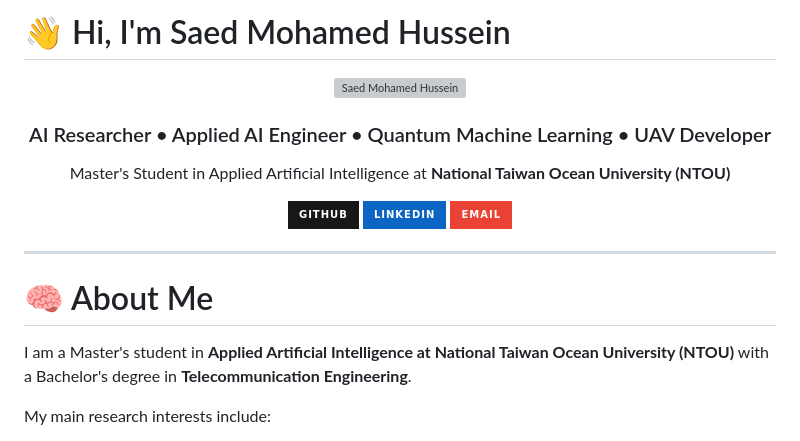
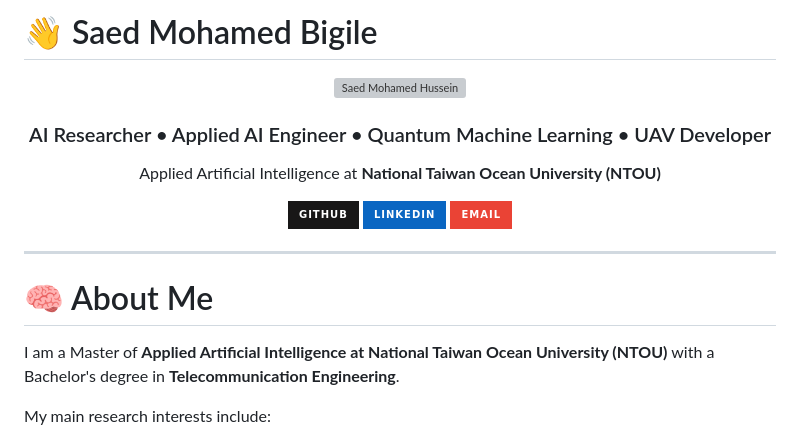
Before and after one commit to SaedMohamedHussein/Saed-Port, a Markdown page: README.md, the part around the change. GitHub-like rendering; badges without logos; grey boxes are pictures that could not be loaded.

```diff
--- a/README.md
+++ b/README.md
@@ -1,4 +1,4 @@
-# 👋 Hi, I'm Saed Mohamed Hussein
+# 👋  Saed Mohamed Bigile
 
 <p align="center">
   <img src="assets/profile.jpg" width="180" style="border-radius:50%;" alt="Saed Mohamed Hussein">
@@ -9,7 +9,7 @@ AI Researcher • Applied AI Engineer • Quantum Machine Learning • UAV Devel
 </h3>
 
 <p align="center">
-Master's Student in Applied Artificial Intelligence at
+Applied Artificial Intelligence at
 <strong>National Taiwan Ocean University (NTOU)</strong>
 </p>
 
@@ -29,7 +29,7 @@ Master's Student in Applied Artificial Intelligence at
 
 # 🧠 About Me
 
-I am a Master's student in **Applied Artificial Intelligence at National Taiwan Ocean University (NTOU)** with a Bachelor's degree in **Telecommunication Engineering**.
+I am a Master of  **Applied Artificial Intelligence at National Taiwan Ocean University (NTOU)** with a Bachelor's degree in **Telecommunication Engineering**.
 
 My main research interests include:
 
```
